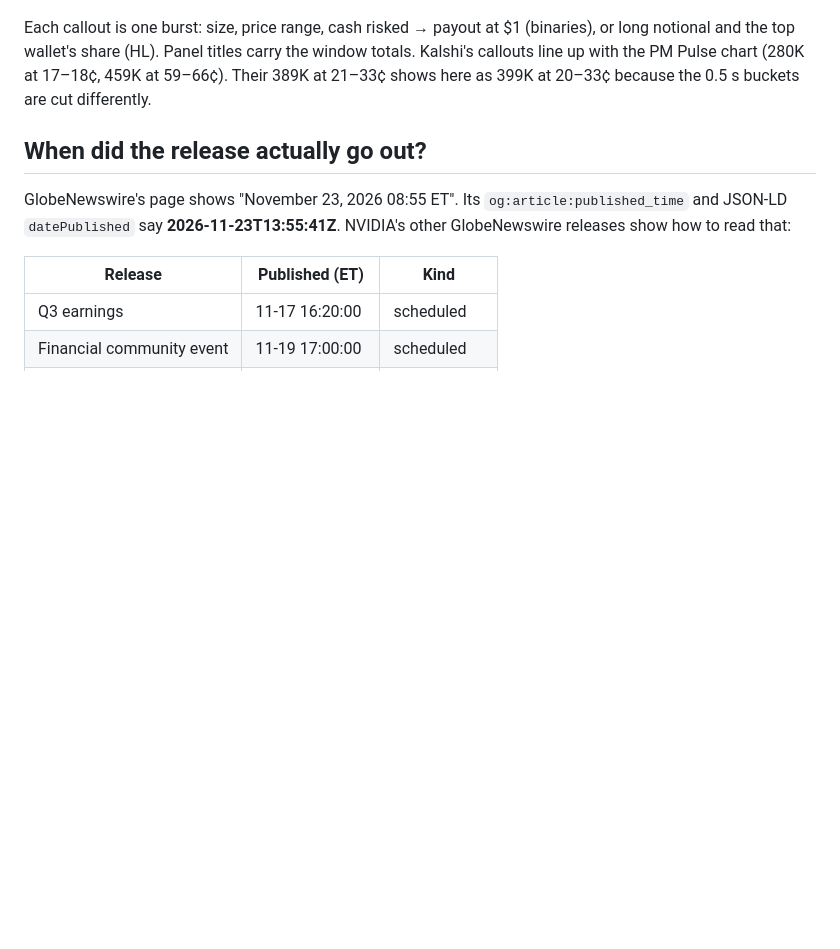
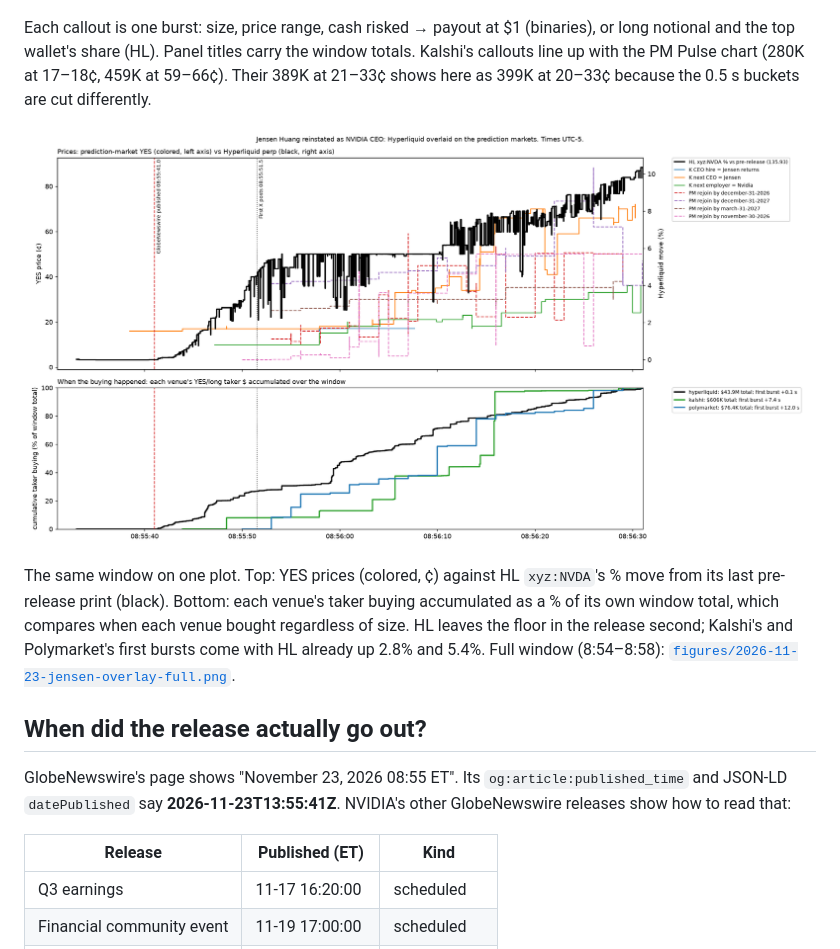
Before and after one commit to jovelg/jensen, a Markdown page: reports/jensen.md, the part around the change. Drawn GitHub-style; pictures changed too: reports/figures/2026-11-23-jensen-overlay-zoom.png (added); blank space fills up the shorter version.

```diff
--- a/reports/jensen.md
+++ b/reports/jensen.md
@@ -14,6 +14,10 @@
 ![Taker flow on one clock, 8:55:31–8:56:31, with burst callouts](figures/2026-11-23-jensen-zoom.png)
 
 Each callout is one burst: size, price range, cash risked → payout at $1 (binaries), or long notional and the top wallet's share (HL). Panel titles carry the window totals. Kalshi's callouts line up with the PM Pulse chart (280K at 17–18¢, 459K at 59–66¢). Their 389K at 21–33¢ shows here as 399K at 20–33¢ because the 0.5 s buckets are cut differently.
+
+![Hyperliquid overlaid on the prediction markets, 8:55:31–8:56:31](figures/2026-11-23-jensen-overlay-zoom.png)
+
+The same window on one plot. Top: YES prices (colored, ¢) against HL `xyz:NVDA`'s % move from its last pre-release print (black). Bottom: each venue's taker buying accumulated as a % of its own window total, which compares when each venue bought regardless of size. HL leaves the floor in the release second; Kalshi's and Polymarket's first bursts come with HL already up 2.8% and 5.4%. Full window (8:54–8:58): [`figures/2026-11-23-jensen-overlay-full.png`](figures/2026-11-23-jensen-overlay-full.png).
 
 ## When did the release actually go out?
 GlobeNewswire's page shows "November 23, 2026 08:55 ET". Its `og:article:published_time` and JSON-LD `datePublished` say **2026-11-23T13:55:41Z**. NVIDIA's other GlobeNewswire releases show how to read that:
```
Also changed, not shown: reports/figures/2026-11-23-jensen-overlay-full.png (added), 5 other files.
